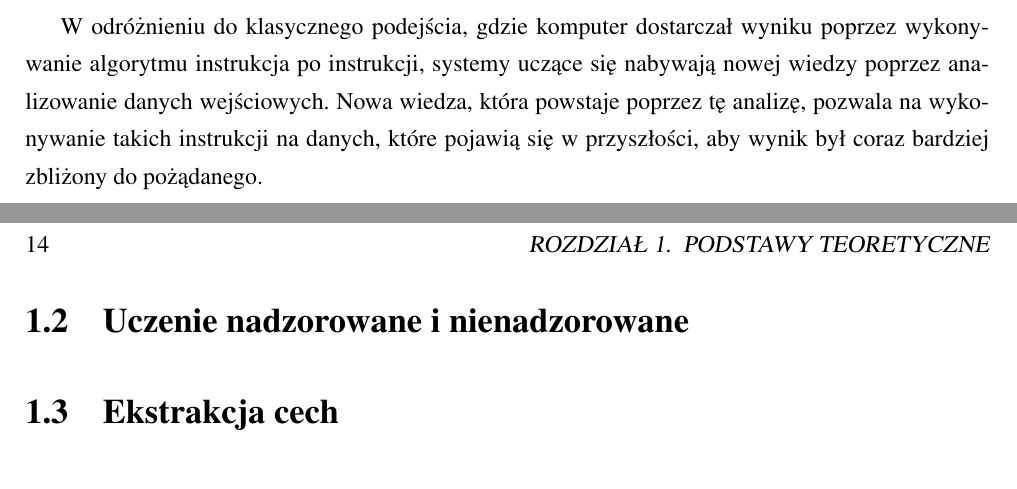
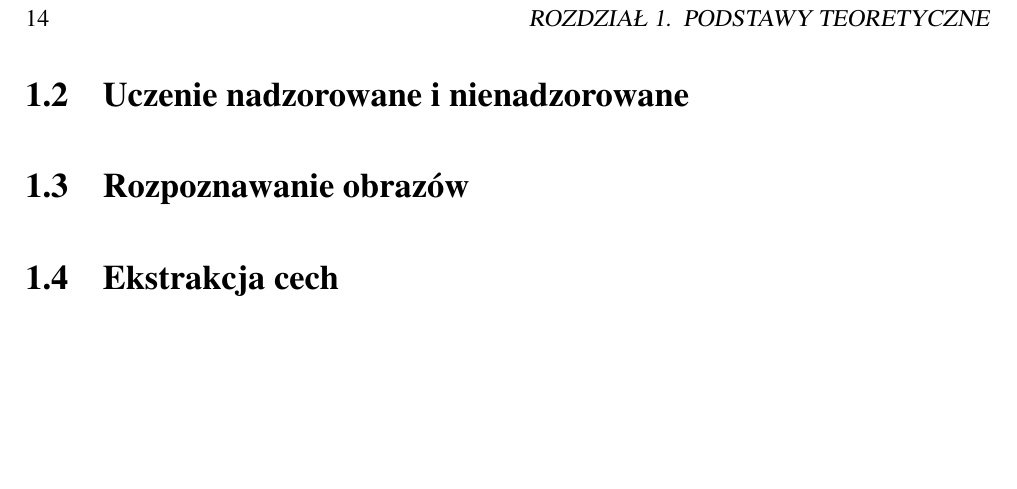
Before and after one commit to michalcichon/praca-magisterska, a LaTeX thesis (praca_magisterska.tex, which reads 01_podstawy_teoretyczne.tex): two parts of pages 13 and 14 of 24 before the commit and part of page 14 of 24 after it, the two joined at a grey line, cut at the place of the change, the shorter picture padded with empty space. Compiled offline with pdfLaTeX.

Commit message:
Uczenie maszynowe

```diff
--- a/01_podstawy_teoretyczne.tex
+++ b/01_podstawy_teoretyczne.tex
@@ -6,10 +6,11 @@ Problem kategoryzacji obrazów wpisuje się w dziedzinę rozpoznawania obrazów.
 
 Uczenie maszynowe jest zagadnieniem interdyscyplinarnym z pogranicza informatyki i sztucznej inteligencji, które zajmuje się tworzeniem systemów mogących doskonalić się za pomocą dostarczanych danych.
 
-W odróżnieniu do klasycznego podejścia, gdzie komputer dostarczał wyniku poprzez wykonywanie algorytmu instrukcja po instrukcji, systemy uczące się nabywają nowej wiedzy poprzez analizowanie danych wejściowych. Nowa wiedza, która powstaje poprzez tę analizę, pozwala na wykonywanie takich instrukcji na danych, które pojawią się w przyszłości, aby wynik był coraz bardziej zbliżony do pożądanego.
-
 \section{Uczenie nadzorowane i nienadzorowane}
 
+
+\section{Rozpoznawanie obrazów}
+%TODO ????
 
 \section{Ekstrakcja cech}
 %TODO problem ograniczania wielkosci wektora cech
```
